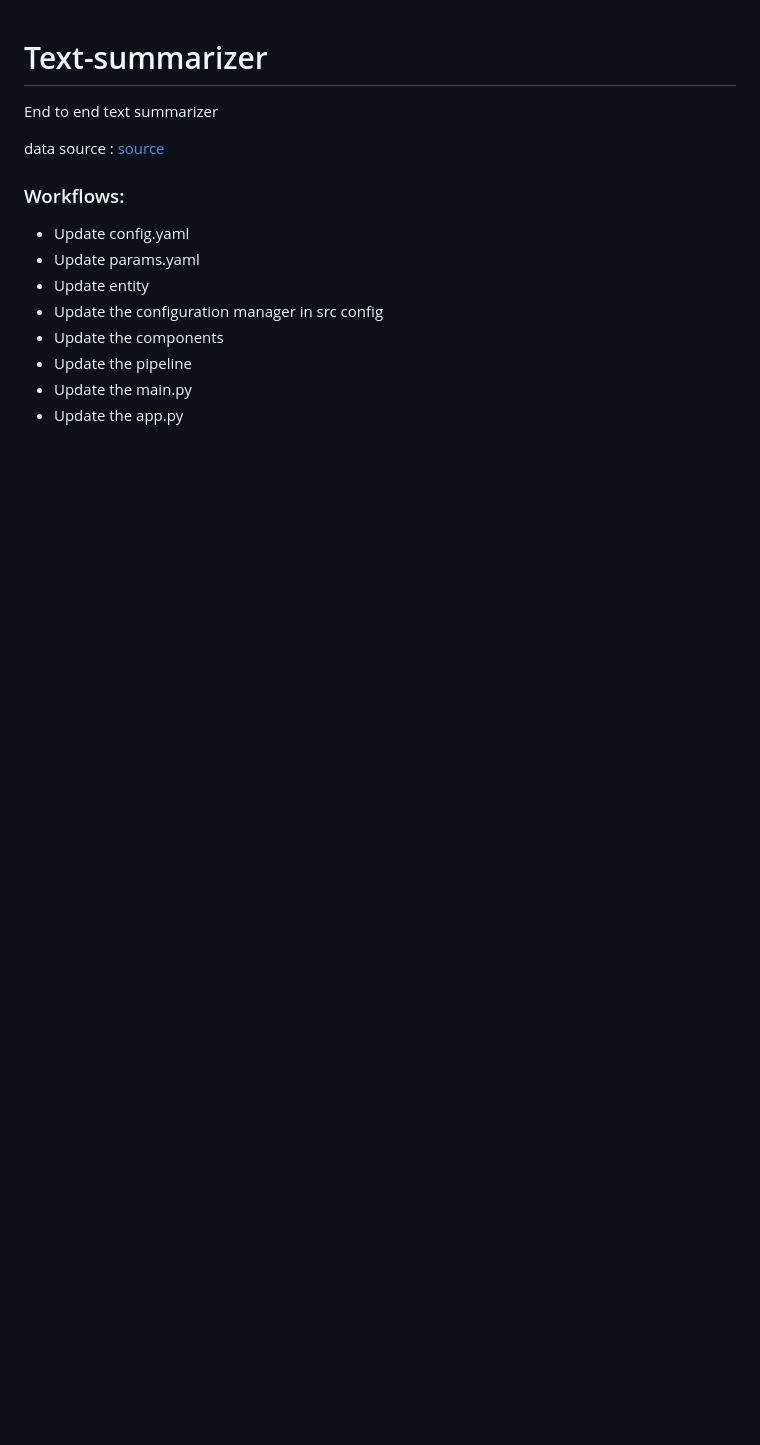
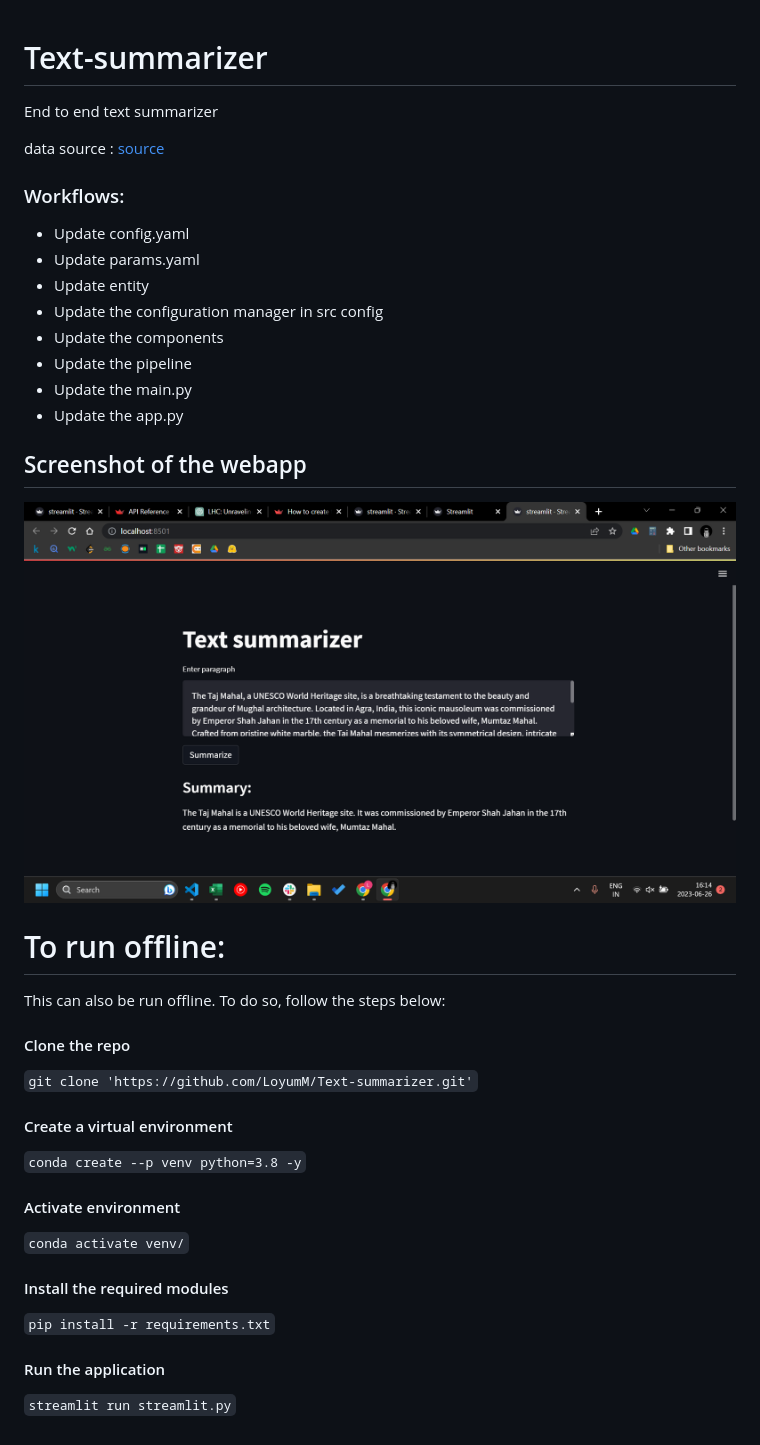
Before and after one commit to LoyumM/Text-summarizer, a Markdown page: README.md, the part around the change. Drawn GitHub-style; pictures changed too: screenshots/UI.png (added); blank space fills up the shorter version.

```diff
--- a/README.md
+++ b/README.md
@@ -12,3 +12,30 @@ data source : [source](https://huggingface.co/datasets/samsum)
 - Update the pipeline
 - Update the main.py
 - Update the app.py
+
+
+## Screenshot of the webapp
+![Home](./screenshots/UI.png)
+
+# To run offline:
+This can also be run offline. To do so, follow the steps below:
+
+#### Clone the repo
+
+`git clone 'https://github.com/LoyumM/Text-summarizer.git'`
+
+#### Create a virtual environment
+
+`conda create --p venv python=3.8 -y`
+
+#### Activate environment
+
+`conda activate venv/`
+
+#### Install the required modules
+
+`pip install -r requirements.txt`
+
+#### Run the application
+
+`streamlit run streamlit.py`
```
